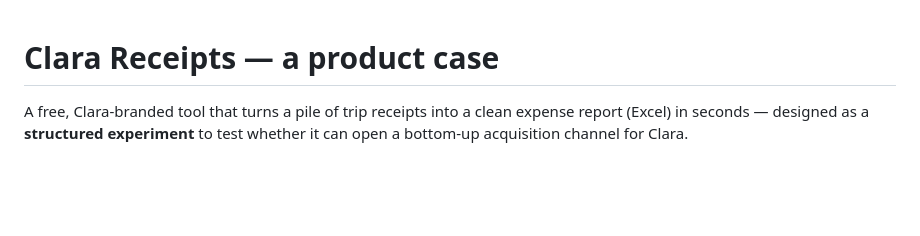
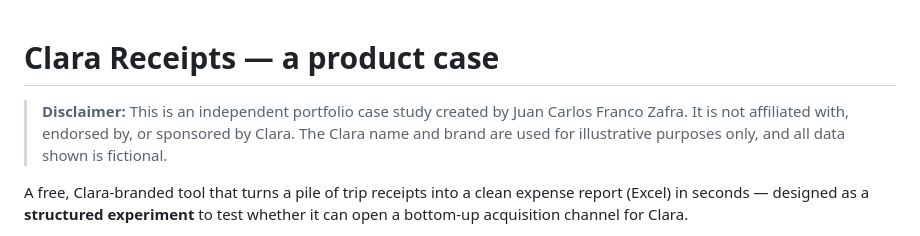
Before and after one commit to juanfrancozafra-tech/receipts-case, a Markdown page: README.md, the part around the change. GitHub-like rendering; blank space fills up the shorter version.

Commit message:
Include project disclaimer in README
Added disclaimer about project independence and fictional data.

```diff
--- a/README.md
+++ b/README.md
@@ -1,4 +1,6 @@
 # Clara Receipts — a product case
+
+> **Disclaimer:** This is an independent portfolio case study created by Juan Carlos Franco Zafra. It is not affiliated with, endorsed by, or sponsored by Clara. The Clara name and brand are used for illustrative purposes only, and all data shown is fictional.
 
 A free, Clara-branded tool that turns a pile of trip receipts into a clean expense report (Excel) in seconds — designed as a **structured experiment** to test whether it can open a bottom-up acquisition channel for Clara.
 
```
